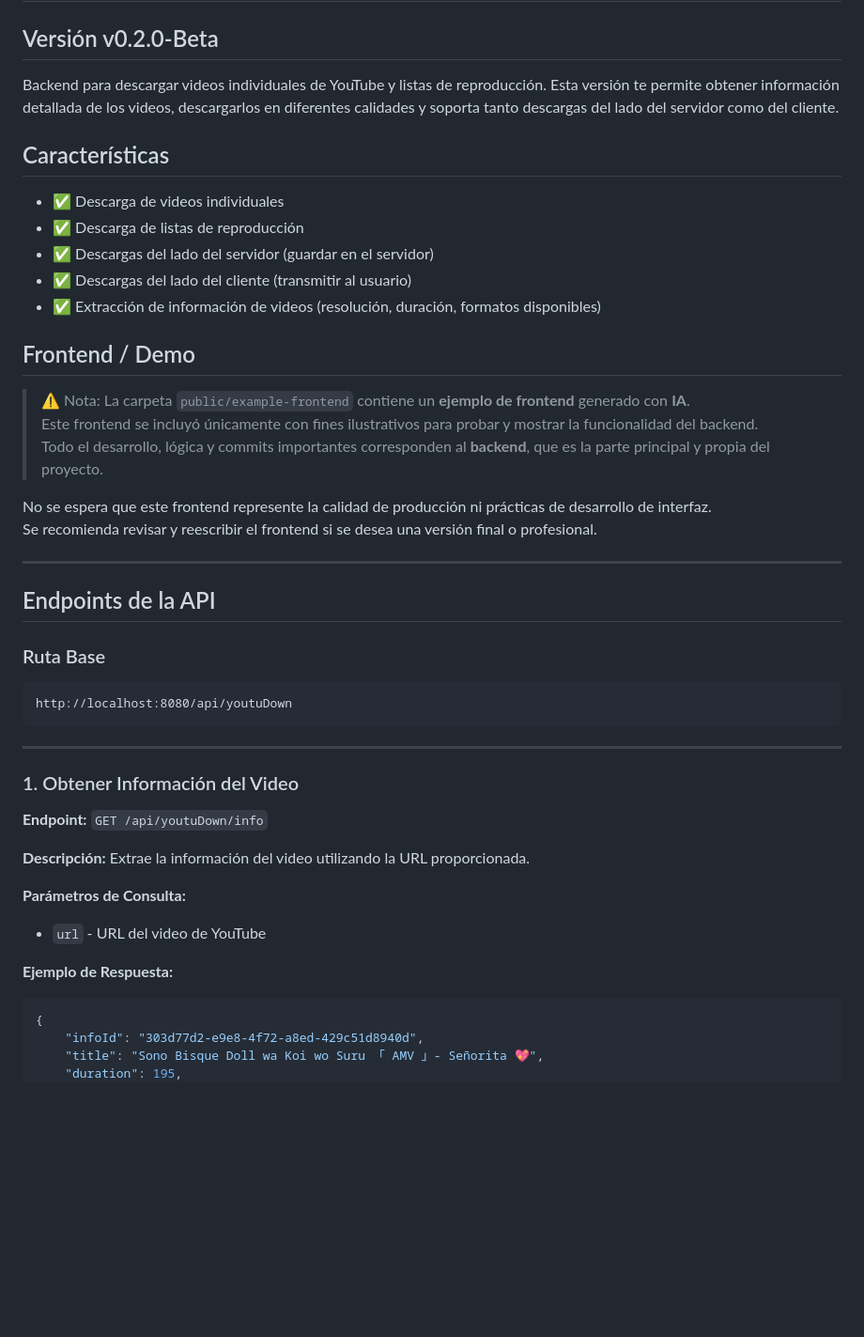
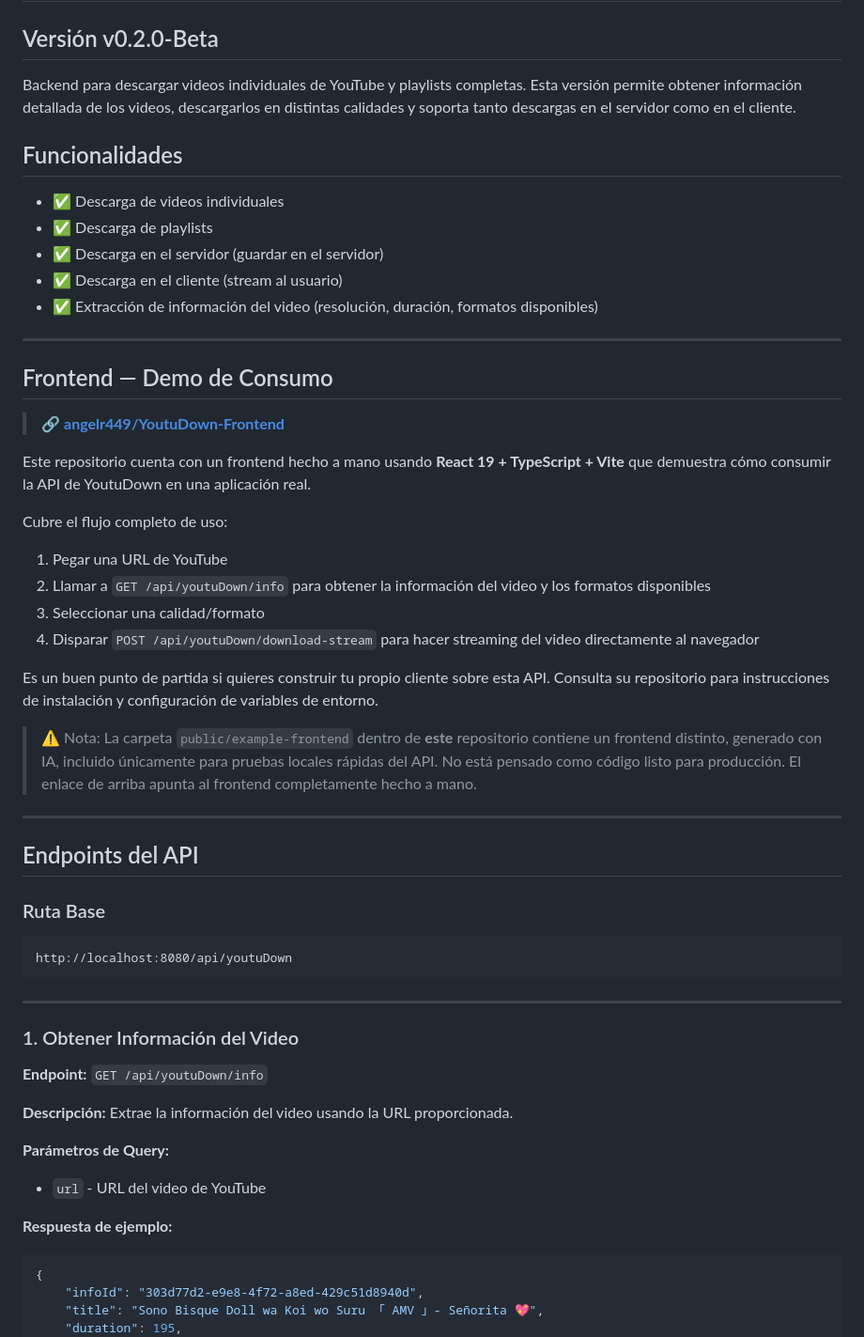
Before and after one commit to angelr449/YoutuDown, a Markdown page: README.es.md, the part around one of its changes. Shown at 94% size. GitHub-like rendering; blank space fills up the shorter version.

````diff
--- a/README.es.md
+++ b/README.es.md
@@ -2,30 +2,41 @@
 
 ## Versión v0.2.0-Beta
 
-Backend para descargar videos individuales de YouTube y listas de reproducción. Esta versión te permite obtener información detallada de los videos, descargarlos en diferentes calidades y soporta tanto descargas del lado del servidor como del cliente.
+Backend para descargar videos individuales de YouTube y playlists completas. Esta versión permite obtener información detallada de los videos, descargarlos en distintas calidades y soporta tanto descargas en el servidor como en el cliente.
 
-## Características
+## Funcionalidades
 
-- ✅ Descarga de videos individuales
-- ✅ Descarga de listas de reproducción
-- ✅ Descargas del lado del servidor (guardar en el servidor)
-- ✅ Descargas del lado del cliente (transmitir al usuario)
-- ✅ Extracción de información de videos (resolución, duración, formatos disponibles)
-
-## Frontend / Demo
-
-> ⚠️ Nota: La carpeta `public/example-frontend` contiene un **ejemplo de frontend** generado con **IA**.
-> Este frontend se incluyó únicamente con fines ilustrativos para probar y mostrar la funcionalidad del backend.
-> Todo el desarrollo, lógica y commits importantes corresponden al **backend**, que es la parte principal y propia del proyecto.
-
-No se espera que este frontend represente la calidad de producción ni prácticas de desarrollo de interfaz.
-Se recomienda revisar y reescribir el frontend si se desea una versión final o profesional.
+* ✅ Descarga de videos individuales
+* ✅ Descarga de playlists
+* ✅ Descarga en el servidor (guardar en el servidor)
+* ✅ Descarga en el cliente (stream al usuario)
+* ✅ Extracción de información del video (resolución, duración, formatos disponibles)
 
 ---
 
-## Endpoints de la API
+## Frontend — Demo de Consumo
+
+> 🔗 **[angelr449/YoutuDown-Frontend](https://github.com/angelr449/YoutuDown-Frontend)**
+
+Este repositorio cuenta con un frontend hecho a mano usando **React 19 + TypeScript + Vite** que demuestra cómo consumir la API de YoutuDown en una aplicación real.
+
+Cubre el flujo completo de uso:
+
+1. Pegar una URL de YouTube
+2. Llamar a `GET /api/youtuDown/info` para obtener la información del video y los formatos disponibles
+3. Seleccionar una calidad/formato
+4. Disparar `POST /api/youtuDown/download-stream` para hacer streaming del video directamente al navegador
+
+Es un buen punto de partida si quieres construir tu propio cliente sobre esta API. Consulta su repositorio para instrucciones de instalación y configuración de variables de entorno.
+
+> ⚠️ Nota: La carpeta `public/example-frontend` dentro de **este** repositorio contiene un frontend distinto, generado con IA, incluido únicamente para pruebas locales rápidas del API. No está pensado como código listo para producción. El enlace de arriba apunta al frontend completamente hecho a mano.
+
+---
+
+## Endpoints del API
 
 ### Ruta Base
+
 ```
 http://localhost:8080/api/youtuDown
 ```
@@ -36,12 +47,14 @@ http://localhost:8080/api/youtuDown
 
 **Endpoint:** `GET /api/youtuDown/info`
 
-**Descripción:** Extrae la información del video utilizando la URL proporcionada.
+**Descripción:** Extrae la información del video usando la URL proporcionada.
 
-**Parámetros de Consulta:**
-- `url` - URL del video de YouTube
+**Parámetros de Query:**
 
-**Ejemplo de Respuesta:**
+* `url` - URL del video de YouTube
+
+**Respuesta de ejemplo:**
+
 ```json
 {
     "infoId": "303d77d2-e9e8-4f72-a8ed-429c51d8940d",
````
Also changed, not shown: other parts of README.es.md (+64 -67 lines), README.md (+69 -58 lines).
